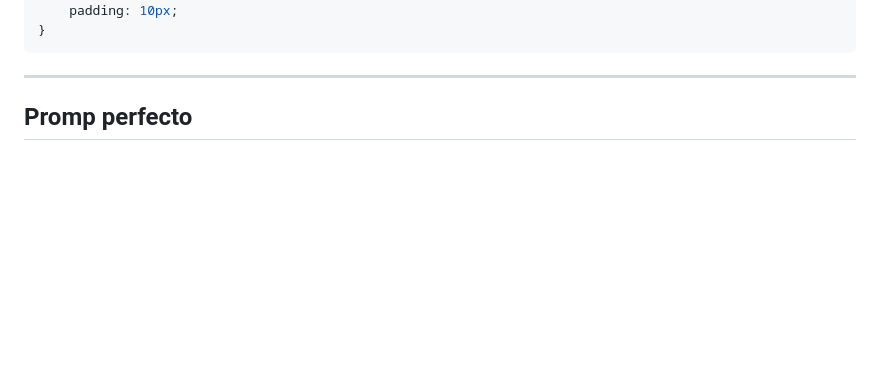
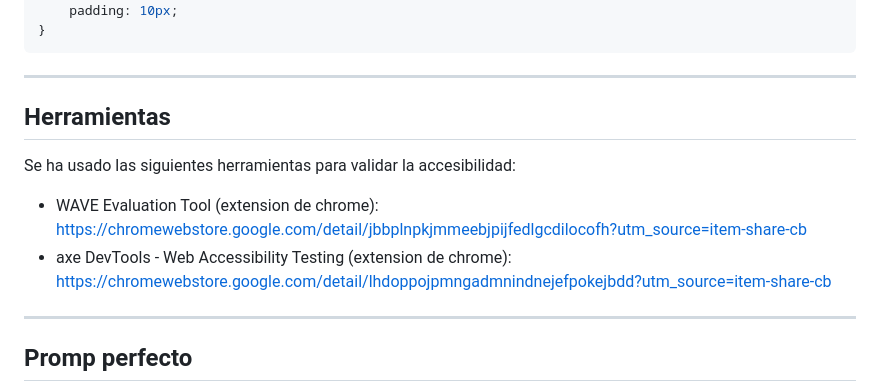
Before and after one commit to joathan99/Accesibilidad, a Markdown page: README.md, the part around the change. Drawn GitHub-style; blank space fills up the shorter version.

Commit message:
final español askidas

````diff
--- a/README.md
+++ b/README.md
@@ -407,6 +407,11 @@ footer {
 }
 ```
 ---
+## Herramientas
+Se ha usado las siguientes herramientas para validar la accesibilidad:
+- WAVE Evaluation Tool (extension de chrome): https://chromewebstore.google.com/detail/jbbplnpkjmmeebjpijfedlgcdilocofh?utm_source=item-share-cb
+- axe DevTools - Web Accessibility Testing (extension de chrome): https://chromewebstore.google.com/detail/lhdoppojpmngadmnindnejefpokejbdd?utm_source=item-share-cb
+---
 
 ## Promp perfecto
 
````
